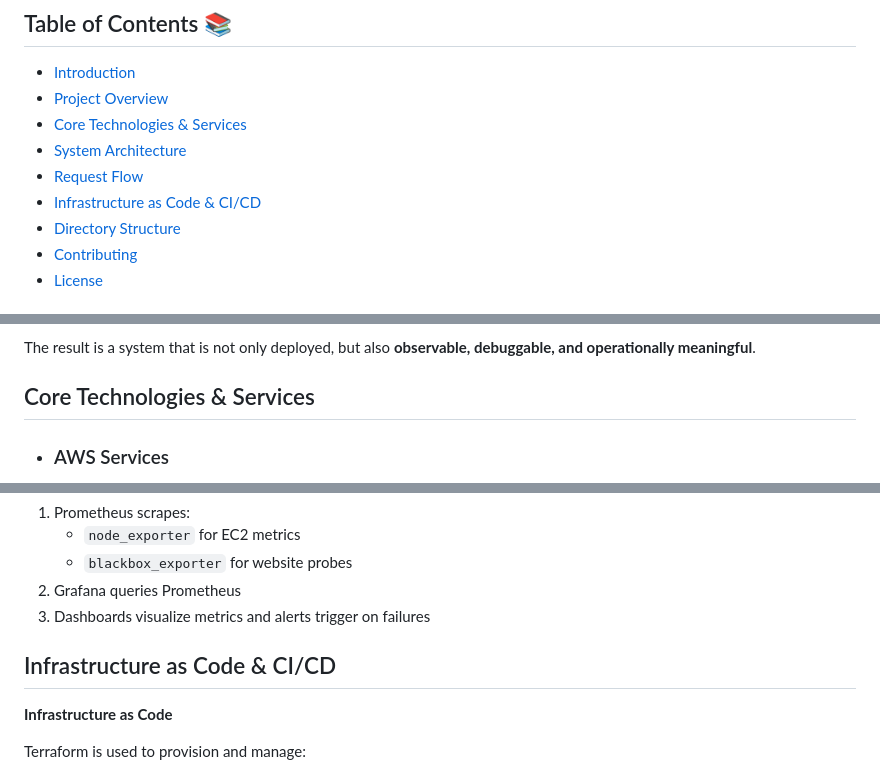
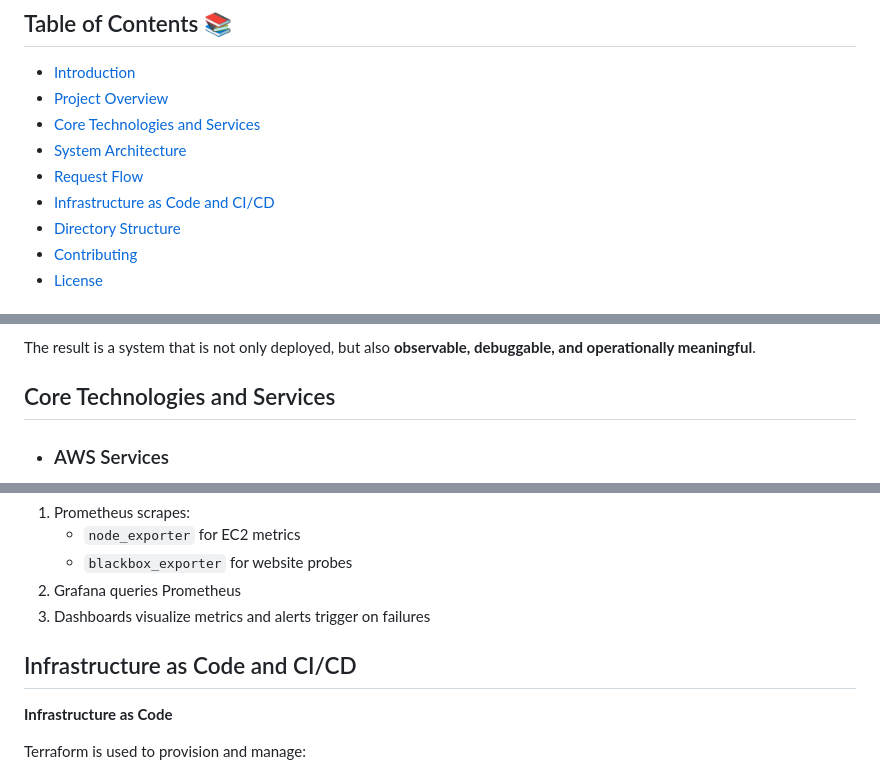
Before and after one commit to dadadei/yuan-aws-website, a Markdown page: README.md, 3 parts joined by grey strips. GitHub-like rendering.

```diff
--- a/README.md
+++ b/README.md
@@ -10,10 +10,10 @@ Beyond the core challenge requirements, this project has been extended with **pr
 
 - [Introduction](#introduction)
 - [Project Overview](#project-overview)
-- [Core Technologies & Services](#Core-Technologies-Services)
+- [Core Technologies and Services](#Core-Technologies-and-Services)
 - [System Architecture](#System-Architecture)
 - [Request Flow](#Request-Flow)
-- [Infrastructure as Code & CI/CD](#Infrastructure-as-Code-CI/CD)
+- [Infrastructure as Code and CI/CD](#Infrastructure-as-Code-and-CI/CD)
 - [Directory Structure](#directory-structure)
 - [Contributing](#contributing)
 - [License](#license)
@@ -41,7 +41,7 @@ The Cloud Resume project delivers:
 
 The result is a system that is not only deployed, but also **observable, debuggable, and operationally meaningful**.
 
-## Core Technologies & Services
+## Core Technologies and Services
 
 - ### AWS Services
 
@@ -127,7 +127,7 @@ This monitoring layer transforms the project from a static demo into a **continu
 3. Dashboards visualize metrics and alerts trigger on failures
 
 
-## Infrastructure as Code & CI/CD
+## Infrastructure as Code and CI/CD
 
 **Infrastructure as Code**
 
```
